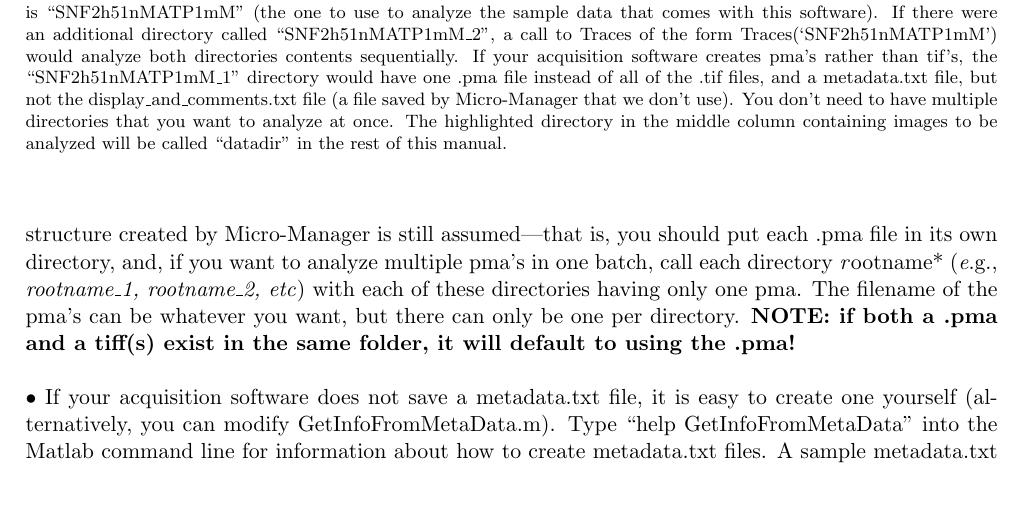
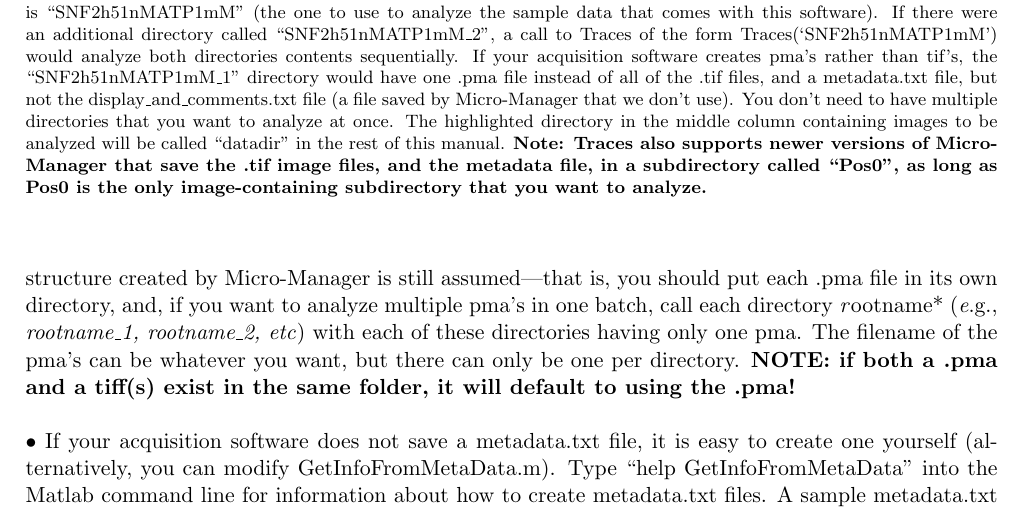
Before and after one commit to stephlj/Traces, a LaTeX document (Manual/TracesManual.tex): part of page 4 of 30, cut so that both start at the same text. Compiled offline with pdfLaTeX.

Commit message:
Updated Traces manual to reflect compatibility with new versions of Micro-Manager

```diff
--- a/Manual/TracesManual.tex
+++ b/Manual/TracesManual.tex
@@ -129,7 +129,7 @@ This software assumes the following about how raw data area acquired and stored
 \begin{figure}[!t]
 \begin{center}
 \includegraphics[width=4.5in]{ScreenShots/DirectoriesShot.png}
-\caption{Screen shot illustrating the directory structure assumed by Traces.m and LoadRawImgs.m.  Here ``rootname'' is ``SNF2h51nMATP1mM''  (the one to use to analyze the sample data that comes with this software). If there were an additional directory called ``SNF2h51nMATP1mM\_2'', a call to Traces of the form Traces(`SNF2h51nMATP1mM') would analyze both directories contents sequentially.  If your acquisition software creates pma's rather than tif's, the ``SNF2h51nMATP1mM\_1'' directory would have one .pma file instead of all of the .tif files, and a metadata.txt file, but not the display\_and\_comments.txt file (a file saved by Micro-Manager that we don't use).  You don't need to have multiple directories that you want to analyze at once. The highlighted directory in the middle column containing images to be analyzed will be called ``datadir'' in the rest of this manual.}
+\caption{Screen shot illustrating the directory structure assumed by Traces.m and LoadRawImgs.m.  Here ``rootname'' is ``SNF2h51nMATP1mM''  (the one to use to analyze the sample data that comes with this software). If there were an additional directory called ``SNF2h51nMATP1mM\_2'', a call to Traces of the form Traces(`SNF2h51nMATP1mM') would analyze both directories contents sequentially.  If your acquisition software creates pma's rather than tif's, the ``SNF2h51nMATP1mM\_1'' directory would have one .pma file instead of all of the .tif files, and a metadata.txt file, but not the display\_and\_comments.txt file (a file saved by Micro-Manager that we don't use).  You don't need to have multiple directories that you want to analyze at once. The highlighted directory in the middle column containing images to be analyzed will be called ``datadir'' in the rest of this manual. {\bf Note: Traces also supports newer versions of Micro-Manager that save the .tif image files, and the metadata file, in a subdirectory called ``Pos0'', as long as Pos0 is the only image-containing subdirectory that you want to analyze.}}
 \label{fig:DirectoryStructure}
 \end{center}
 \end{figure}
```
